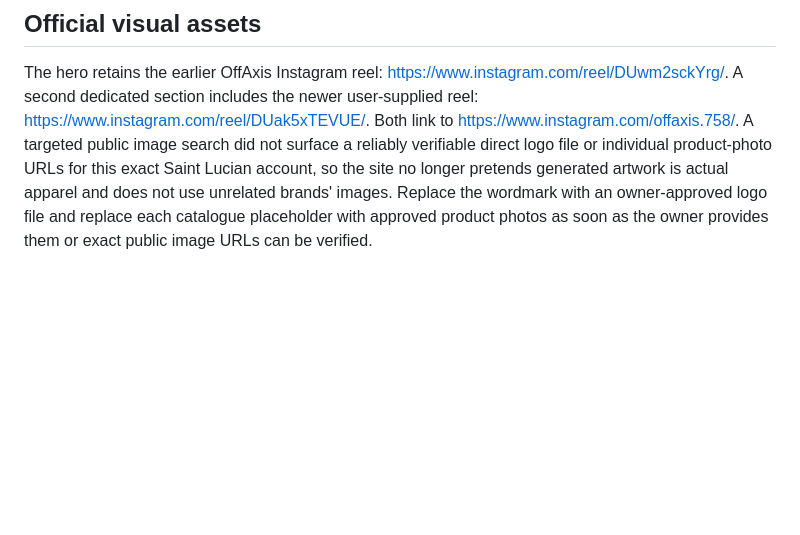
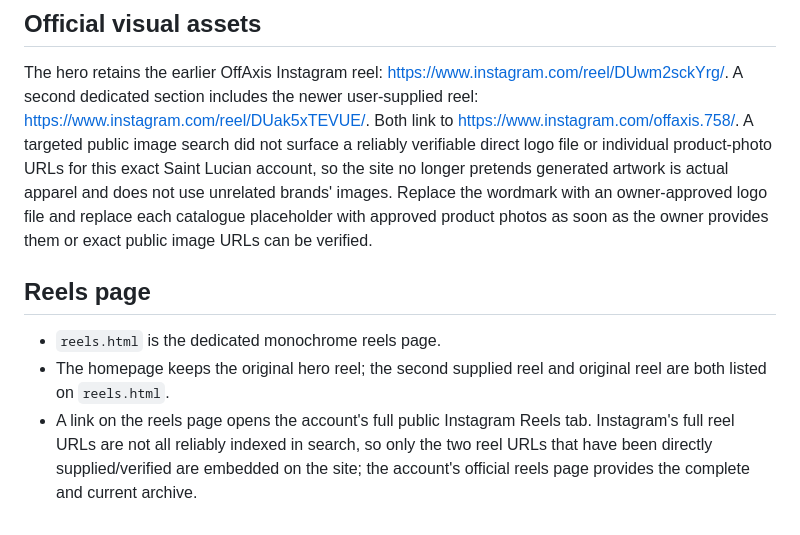
Before and after one commit to dimitrericheliou3-create/offaxis-storefront, a Markdown page: README.md, the part around the change. Rendered like a GitHub page; blank space fills up the shorter version.

Commit message:
Document Reels archive page

```diff
--- a/README.md
+++ b/README.md
@@ -52,3 +52,10 @@ This repository contains the website files in its root. It can be published as a
 ## Official visual assets
 
 The hero retains the earlier OffAxis Instagram reel: https://www.instagram.com/reel/DUwm2sckYrg/. A second dedicated section includes the newer user-supplied reel: https://www.instagram.com/reel/DUak5xTEVUE/. Both link to https://www.instagram.com/offaxis.758/. A targeted public image search did not surface a reliably verifiable direct logo file or individual product-photo URLs for this exact Saint Lucian account, so the site no longer pretends generated artwork is actual apparel and does not use unrelated brands' images. Replace the wordmark with an owner-approved logo file and replace each catalogue placeholder with approved product photos as soon as the owner provides them or exact public image URLs can be verified.
+
+
+## Reels page
+
+- `reels.html` is the dedicated monochrome reels page.
+- The homepage keeps the original hero reel; the second supplied reel and original reel are both listed on `reels.html`.
+- A link on the reels page opens the account's full public Instagram Reels tab. Instagram's full reel URLs are not all reliably indexed in search, so only the two reel URLs that have been directly supplied/verified are embedded on the site; the account's official reels page provides the complete and current archive.
```
